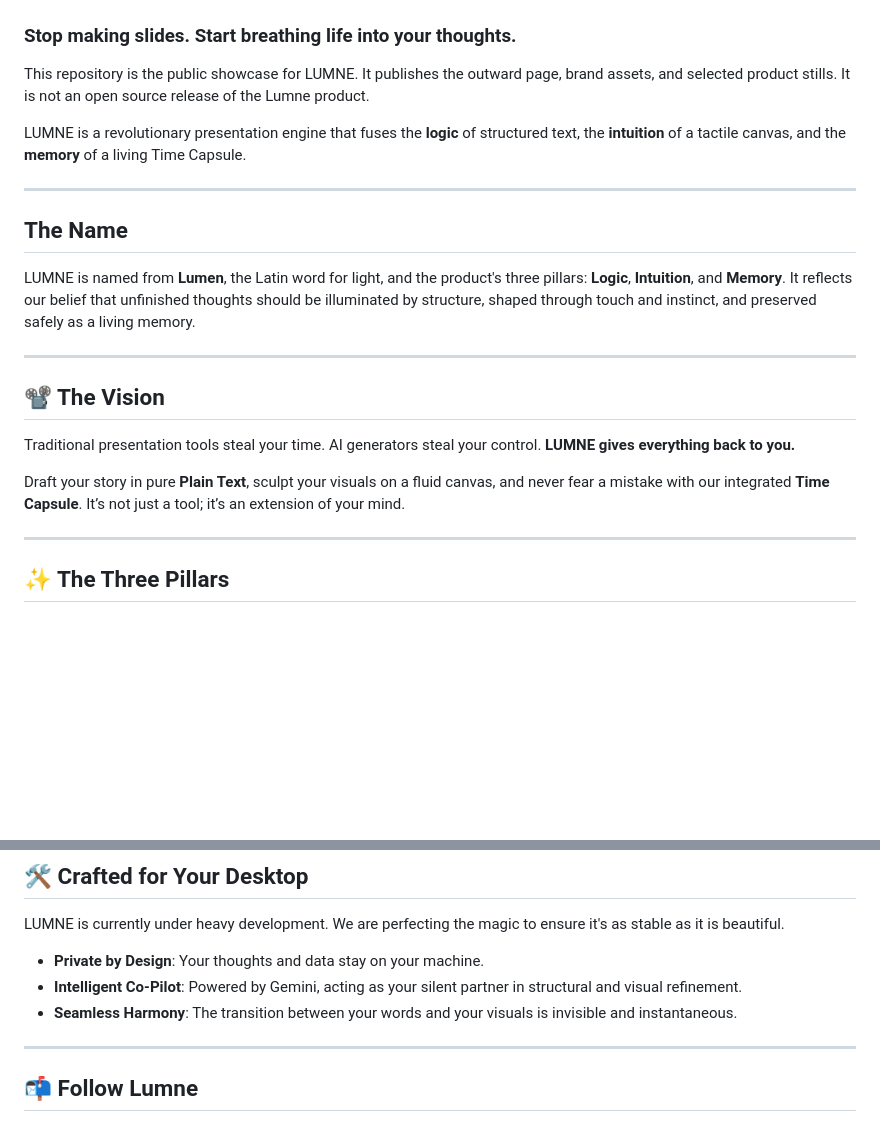
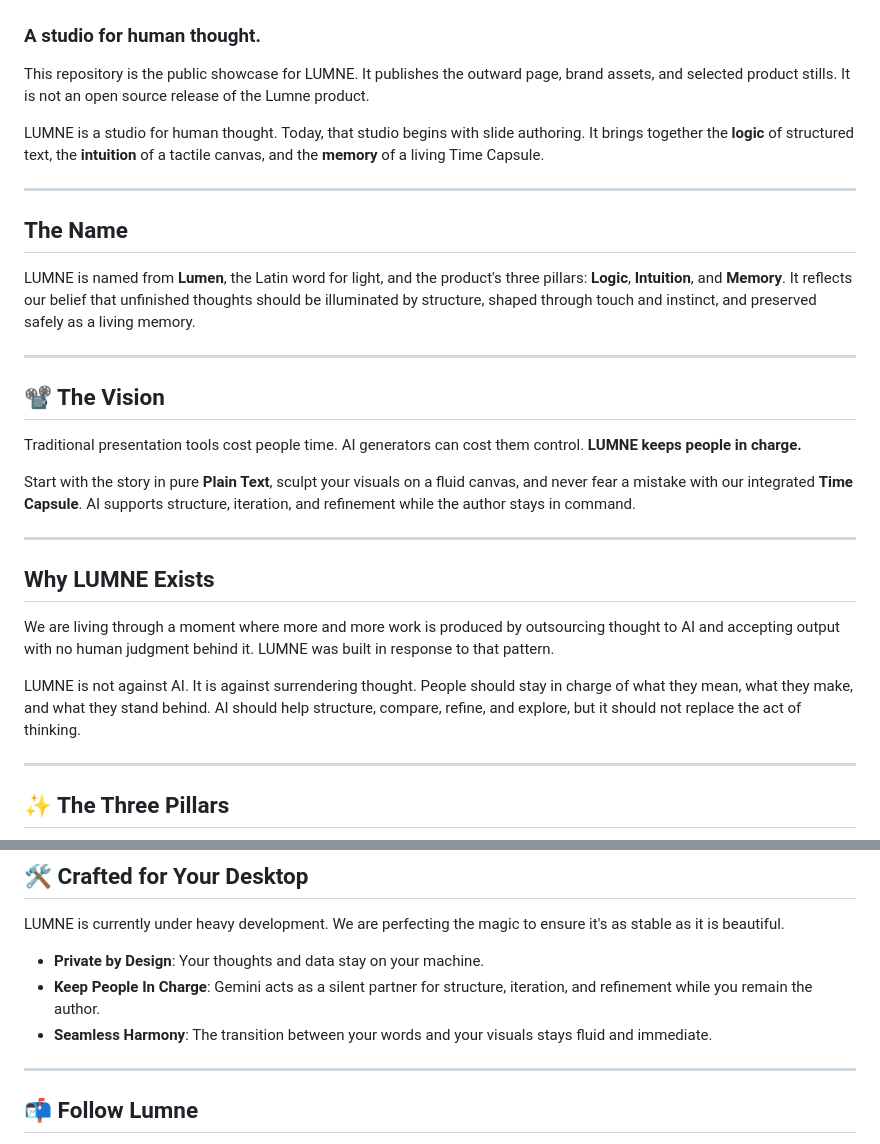
Before and after one commit to ryo0221/project-lumne, a Markdown page: README.md, 2 parts joined by grey strips. Drawn GitHub-style; blank space fills up the shorter version.

Commit message:
Refine README around thought studio messaging

```diff
--- a/README.md
+++ b/README.md
@@ -2,13 +2,15 @@
 
 ![LUMNE Header](assets/brand/header.png)
 
-### Stop making slides. Start breathing life into your thoughts.
+### A studio for human thought.
 
 This repository is the public showcase for LUMNE. It publishes the outward
 page, brand assets, and selected product stills. It is not an open source
 release of the Lumne product.
 
-LUMNE is a revolutionary presentation engine that fuses the **logic** of structured text, the **intuition** of a tactile canvas, and the **memory** of a living Time Capsule.
+LUMNE is a studio for human thought.
+Today, that studio begins with slide authoring.
+It brings together the **logic** of structured text, the **intuition** of a tactile canvas, and the **memory** of a living Time Capsule.
 
 ---
 
@@ -20,10 +22,20 @@ It reflects our belief that unfinished thoughts should be illuminated by structu
 ---
 
 ## 📽️ The Vision
-Traditional presentation tools steal your time. AI generators steal your control.
-**LUMNE gives everything back to you.**
+Traditional presentation tools cost people time. AI generators can cost them control.
+**LUMNE keeps people in charge.**
 
-Draft your story in pure **Plain Text**, sculpt your visuals on a fluid canvas, and never fear a mistake with our integrated **Time Capsule**. It’s not just a tool; it’s an extension of your mind.
+Start with the story in pure **Plain Text**, sculpt your visuals on a fluid canvas, and never fear a mistake with our integrated **Time Capsule**. AI supports structure, iteration, and refinement while the author stays in command.
+
+---
+
+## Why LUMNE Exists
+
+We are living through a moment where more and more work is produced by outsourcing thought to AI and accepting output with no human judgment behind it.
+LUMNE was built in response to that pattern.
+
+LUMNE is not against AI. It is against surrendering thought.
+People should stay in charge of what they mean, what they make, and what they stand behind. AI should help structure, compare, refine, and explore, but it should not replace the act of thinking.
 
 ---
 
@@ -46,8 +58,8 @@ Memory is the foundation of creativity. Every moment is preserved in a secure, l
 LUMNE is currently under heavy development. We are perfecting the magic to ensure it's as stable as it is beautiful.
 
 - **Private by Design**: Your thoughts and data stay on your machine.
-- **Intelligent Co-Pilot**: Powered by Gemini, acting as your silent partner in structural and visual refinement.
-- **Seamless Harmony**: The transition between your words and your visuals is invisible and instantaneous.
+- **Keep People In Charge**: Gemini acts as a silent partner for structure, iteration, and refinement while you remain the author.
+- **Seamless Harmony**: The transition between your words and your visuals stays fluid and immediate.
 
 ---
 
```
